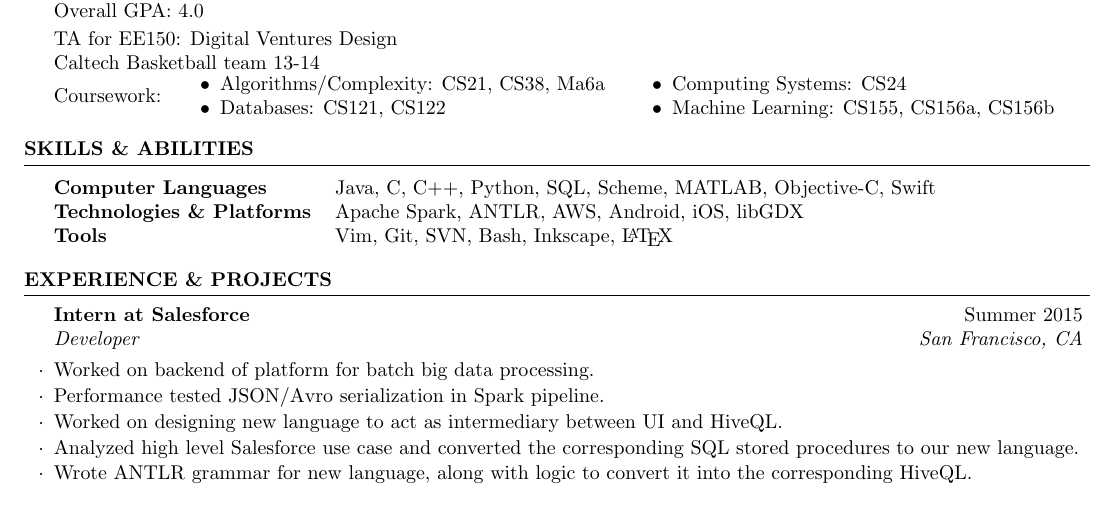
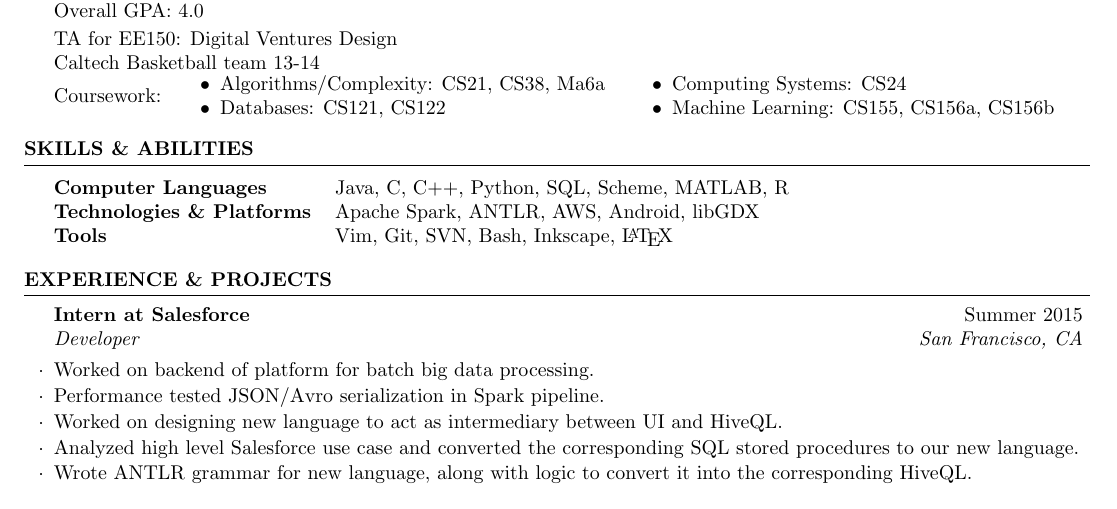
Before and after one commit to arcticmatt/Resume, a LaTeX CV (resume.tex): part of the page, cut so that both start at the same text. Compiled offline with pdfLaTeX.

Commit message:
Update skills

```diff
--- a/resume.tex
+++ b/resume.tex
@@ -70,8 +70,8 @@ Coursework:
 \begin{rSection}{Skills \& Abilities}
 
 \begin{tabularx}{\textwidth}{@{}lX}
-    \bfseries{Computer Languages}   &  Java, C, C++, Python, SQL, Scheme, MATLAB, Objective-C, Swift  \\
-    \bfseries{Technologies \& Platforms}   &  Apache Spark, ANTLR, AWS, Android, iOS, libGDX \\
+    \bfseries{Computer Languages}   &  Java, C, C++, Python, SQL, Scheme, MATLAB, R \\
+    \bfseries{Technologies \& Platforms}   &  Apache Spark, ANTLR, AWS, Android, libGDX \\
     \bfseries{Tools}   &  Vim, Git, SVN, Bash, Inkscape, \LaTeX \\
 \end{tabularx}
 
```
Also changed, not shown: resume.pdf.
